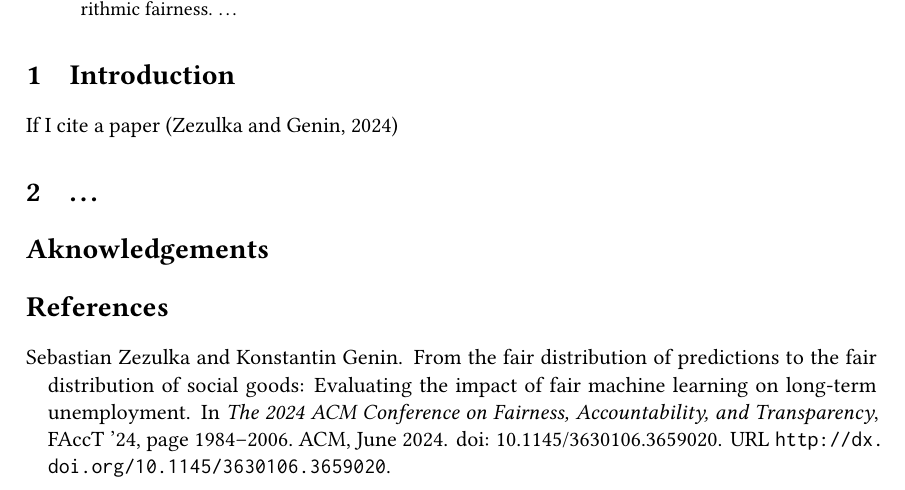
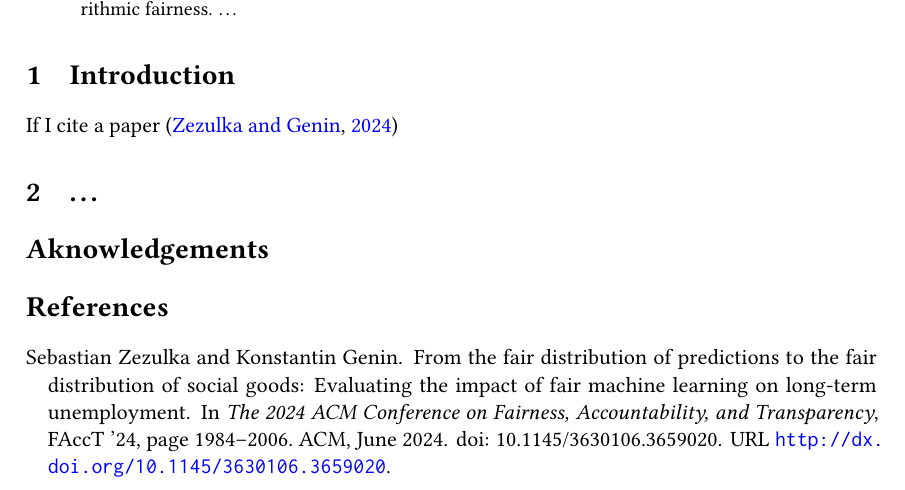
Before and after one commit to Espeer5/paperInAPaper, a LaTeX paper (template/template.tex): part of the page, cut so that both start at the same text. Compiled offline with pdfLaTeX.

Commit message:
update hyperref format in template

```diff
--- a/template/template.tex
+++ b/template/template.tex
@@ -5,7 +5,7 @@
 \usepackage[T1]{fontenc}     % use 8-bit T1 fonts
 \usepackage{ebgaramond}
 
-\usepackage[draft]{hyperref}  % hyperlinks
+\usepackage{hyperref}         % hyperlinks
 \usepackage{url}              % simple URL typesetting
 \usepackage{booktabs}         % professional-quality tables
 \usepackage{amsfonts}         % blackboard math symbols
@@ -16,6 +16,17 @@
 \usepackage{amsthm}
 \usepackage{rotating}
 
+\hypersetup{                 % setup the hyperref package
+    colorlinks=true,
+    linkcolor=blue,
+    filecolor=blue,
+    urlcolor=blue,
+    citecolor=blue,
+    pdftitle={Entitlement Justice and Measures of Algorithmic Fairness},
+    pdfauthor={Edward Speer, Llama-2-7b},
+    pdfkeywords={entitlement justice, algorithmic fairness, AI ethics},
+    bookmarks=true,
+}
 
 \usepackage{graphicx} % Required for inserting images
 \usepackage[ngerman, english]{babel}
```
